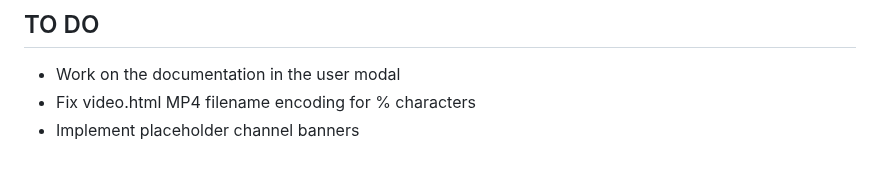
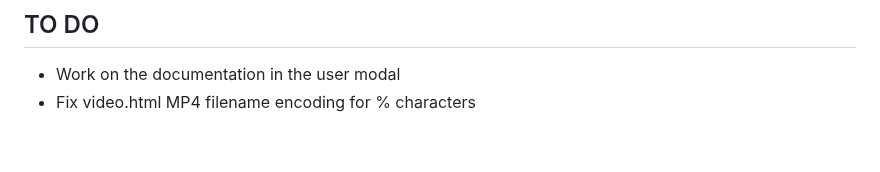
Before and after one commit to pbz134/LocalYT, a Markdown page: README.md, the part around the change. GitHub-like rendering.

Commit message:
Update TO DO list

```diff
--- a/README.md
+++ b/README.md
@@ -86,4 +86,3 @@ What if I only have the video files and no metadata?
 ## TO DO
 - Work on the documentation in the user modal
 - Fix video.html MP4 filename encoding for % characters
-- Implement placeholder channel banners
```
